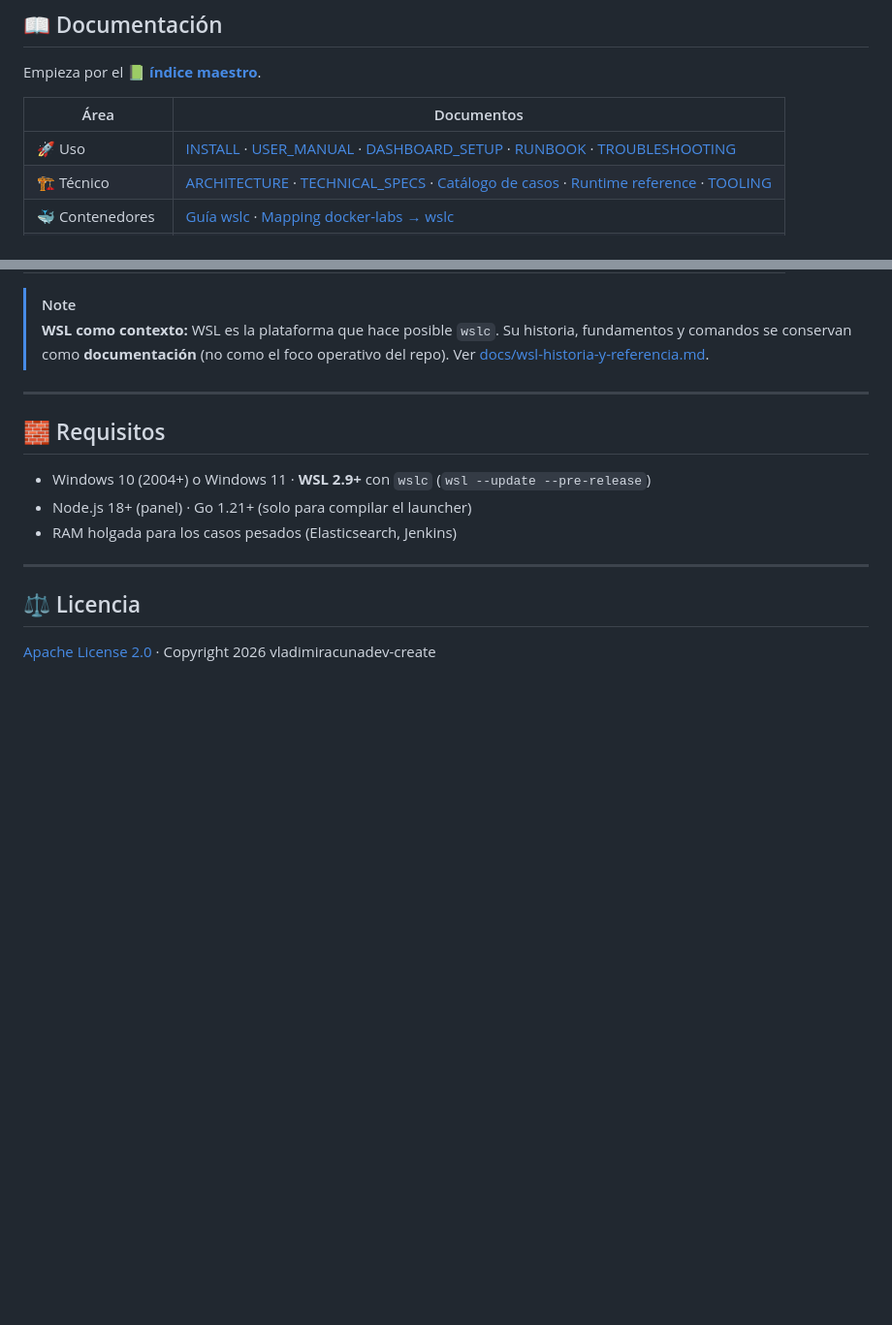
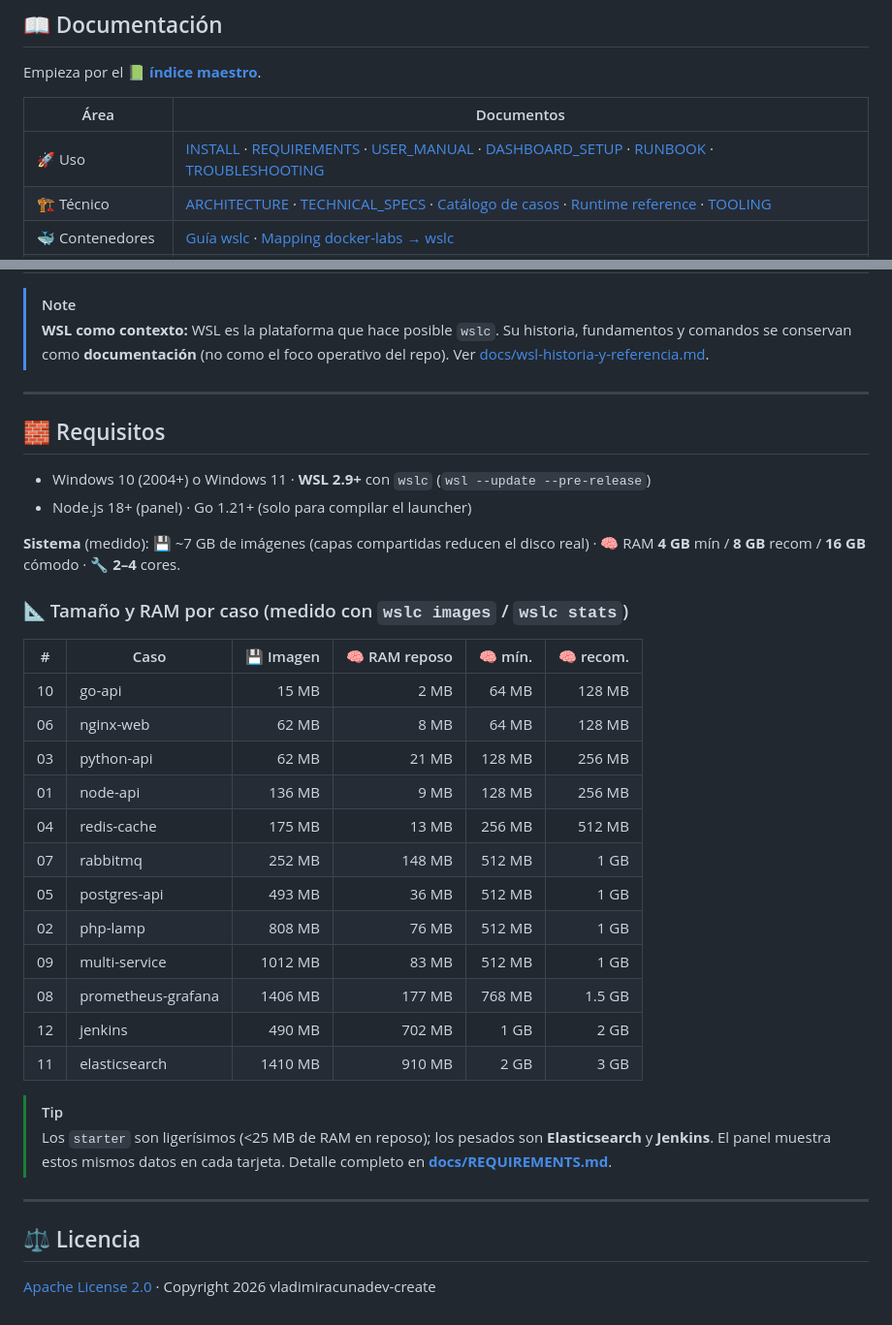
Before and after one commit to vladimiracunadev-create/wsl-labs, a Markdown page: README.md, 2 parts joined by grey strips. Shown at 97% size. Rendered like a GitHub page; blank space fills up the shorter version.

Commit message:
docs(readme): enlaza REQUIREMENTS.md y añade tabla de tamaño/RAM por caso
Co-Authored-By: Claude Opus 4.8 <noreply@anthropic.com>

```diff
--- a/README.md
+++ b/README.md
@@ -101,7 +101,7 @@ Empieza por el **[📗 índice maestro](docs/DOCUMENTATION_INDEX.md)**.
 
 | Área | Documentos |
 |------|-----------|
-| 🚀 Uso | [INSTALL](docs/INSTALL.md) · [USER_MANUAL](docs/USER_MANUAL.md) · [DASHBOARD_SETUP](docs/DASHBOARD_SETUP.md) · [RUNBOOK](RUNBOOK.md) · [TROUBLESHOOTING](docs/TROUBLESHOOTING.md) |
+| 🚀 Uso | [INSTALL](docs/INSTALL.md) · [REQUIREMENTS](docs/REQUIREMENTS.md) · [USER_MANUAL](docs/USER_MANUAL.md) · [DASHBOARD_SETUP](docs/DASHBOARD_SETUP.md) · [RUNBOOK](RUNBOOK.md) · [TROUBLESHOOTING](docs/TROUBLESHOOTING.md) |
 | 🏗️ Técnico | [ARCHITECTURE](docs/ARCHITECTURE.md) · [TECHNICAL_SPECS](docs/TECHNICAL_SPECS.md) · [Catálogo de casos](docs/LABS_CATALOG.md) · [Runtime reference](docs/LABS_RUNTIME_REFERENCE.md) · [TOOLING](docs/TOOLING.md) |
 | 🐳 Contenedores | [Guía wslc](docs/wslc-contenedores.md) · [Mapping docker-labs → wslc](docs/mapping-from-docker-labs.md) |
 | 🐧 WSL (contexto) | [Historia y comandos de WSL](docs/wsl-historia-y-referencia.md) · [¿Qué es WSL?](docs/00-que-es-wsl.md) · [Cheatsheets](cheatsheets/) |
@@ -119,7 +119,31 @@ Empieza por el **[📗 índice maestro](docs/DOCUMENTATION_INDEX.md)**.
 
 - Windows 10 (2004+) o Windows 11 · **WSL 2.9+** con `wslc` (`wsl --update --pre-release`)
 - Node.js 18+ (panel) · Go 1.21+ (solo para compilar el launcher)
-- RAM holgada para los casos pesados (Elasticsearch, Jenkins)
+
+**Sistema** (medido): 💾 ~7 GB de imágenes (capas compartidas reducen el disco real) ·
+🧠 RAM **4 GB** mín / **8 GB** recom / **16 GB** cómodo · 🔧 **2–4** cores.
+
+### 📐 Tamaño y RAM por caso (medido con `wslc images` / `wslc stats`)
+
+| # | Caso | 💾 Imagen | 🧠 RAM reposo | 🧠 mín. | 🧠 recom. |
+|---|------|---------:|-------------:|-------:|---------:|
+| 10 | go-api | 15 MB | 2 MB | 64 MB | 128 MB |
+| 06 | nginx-web | 62 MB | 8 MB | 64 MB | 128 MB |
+| 03 | python-api | 62 MB | 21 MB | 128 MB | 256 MB |
+| 01 | node-api | 136 MB | 9 MB | 128 MB | 256 MB |
+| 04 | redis-cache | 175 MB | 13 MB | 256 MB | 512 MB |
+| 07 | rabbitmq | 252 MB | 148 MB | 512 MB | 1 GB |
+| 05 | postgres-api | 493 MB | 36 MB | 512 MB | 1 GB |
+| 02 | php-lamp | 808 MB | 76 MB | 512 MB | 1 GB |
+| 09 | multi-service | 1012 MB | 83 MB | 512 MB | 1 GB |
+| 08 | prometheus-grafana | 1406 MB | 177 MB | 768 MB | 1.5 GB |
+| 12 | jenkins | 490 MB | 702 MB | 1 GB | 2 GB |
+| 11 | elasticsearch | 1410 MB | 910 MB | 2 GB | 3 GB |
+
+> [!TIP]
+> Los `starter` son ligerísimos (<25 MB de RAM en reposo); los pesados son
+> **Elasticsearch** y **Jenkins**. El panel muestra estos mismos datos en cada
+> tarjeta. Detalle completo en **[docs/REQUIREMENTS.md](docs/REQUIREMENTS.md)**.
 
 ---
 
```
